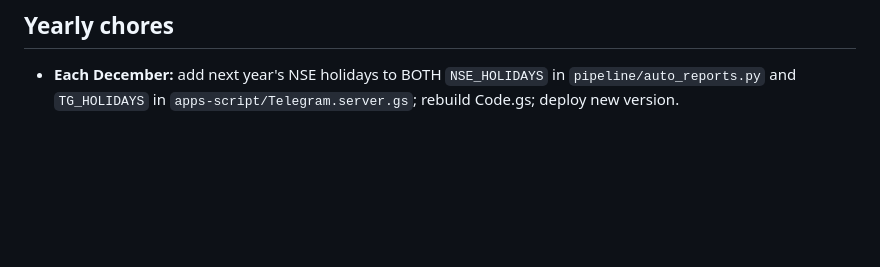
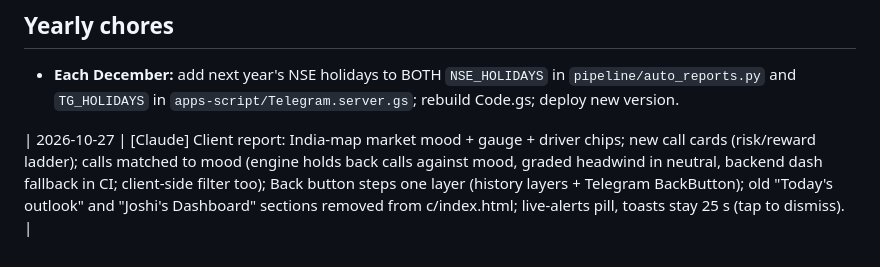
Before and after one commit to ssjs1mu/jc-stock-analyst, a Markdown page: docs/CHANGELOG.md, the part around the change. GitHub-like rendering; blank space fills up the shorter version.

Commit message:
docs: client report mood map, call-mood gate, back layers
Co-Authored-By: Claude Sonnet 5.5 <noreply@anthropic.com>
Claude-Session: https://claude.ai/code/session_018ys3NapdTQzAaWigZxvdva

```diff
--- a/docs/CHANGELOG.md
+++ b/docs/CHANGELOG.md
@@ -21,3 +21,5 @@ Backend = Apps Script, built from `apps-script/*.server.gs` + `Code.base.gs` by
 
 ## Yearly chores
 - **Each December:** add next year's NSE holidays to BOTH `NSE_HOLIDAYS` in `pipeline/auto_reports.py` and `TG_HOLIDAYS` in `apps-script/Telegram.server.gs`; rebuild Code.gs; deploy new version.
+
+| 2026-10-27 | [Claude] Client report: India-map market mood + gauge + driver chips; new call cards (risk/reward ladder); calls matched to mood (engine holds back calls against mood, graded headwind in neutral, backend dash fallback in CI; client-side filter too); Back button steps one layer (history layers + Telegram BackButton); old "Today's outlook" and "Joshi's Dashboard" sections removed from c/index.html; live-alerts pill, toasts stay 25 s (tap to dismiss). |
```
Also changed, not shown: docs/STRUCTURE.md (+3 -0 lines).
